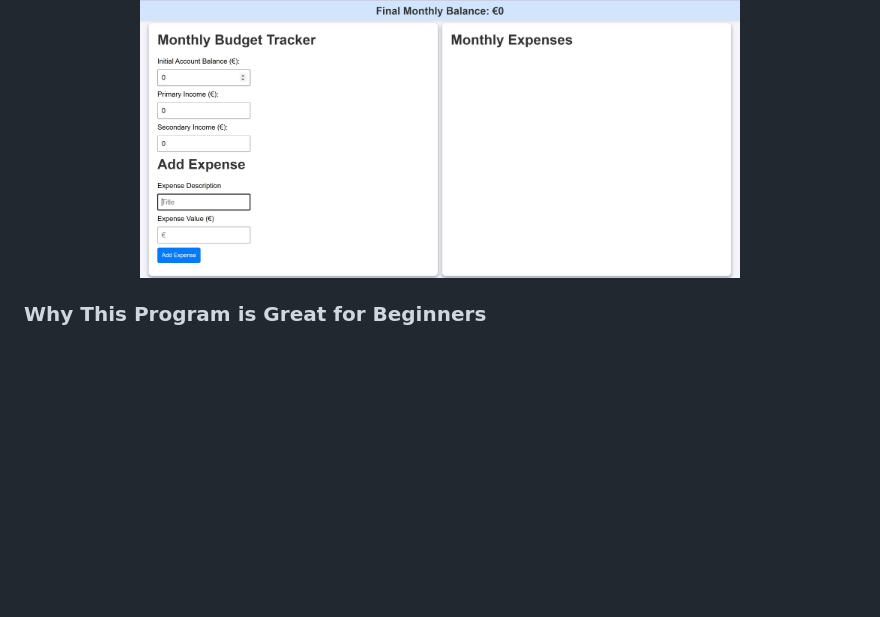
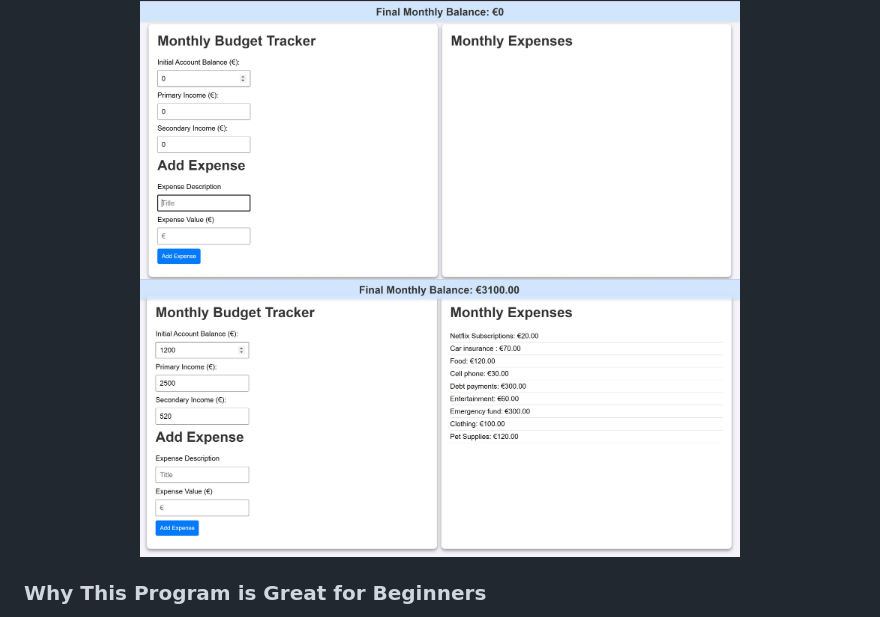
Before and after one commit to MorbeusDesign/MonthlyBudgetTracker, a Markdown page: README.md, the part around the change. GitHub-like rendering; blank space fills up the shorter version.

Commit message:
Update README.md
Add image 2

```diff
--- a/README.md
+++ b/README.md
@@ -4,6 +4,7 @@ The **Monthly Budget Tracker** is a beginner-friendly web application that provi
 
 <div align="center">
 <img  src="https://github.com/MorbeusDesign/MonthlyBudgetTracker/blob/main/screenshot1.JPG" width="600"  alt = 'Desktop Screenshot' />
+<img src="https://github.com/MorbeusDesign/MonthlyBudgetTracker/blob/main/screenshot2.JPG" width="600"  alt = 'Desktop Screenshot' />
 </div>
 
 ### Why This Program is Great for Beginners
```
